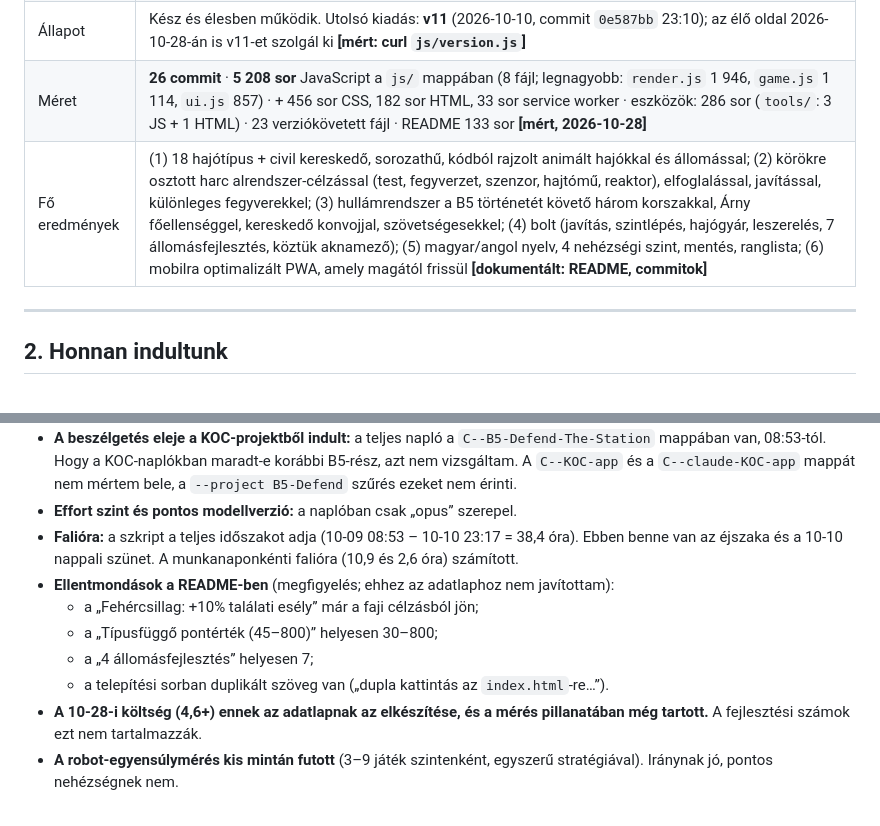
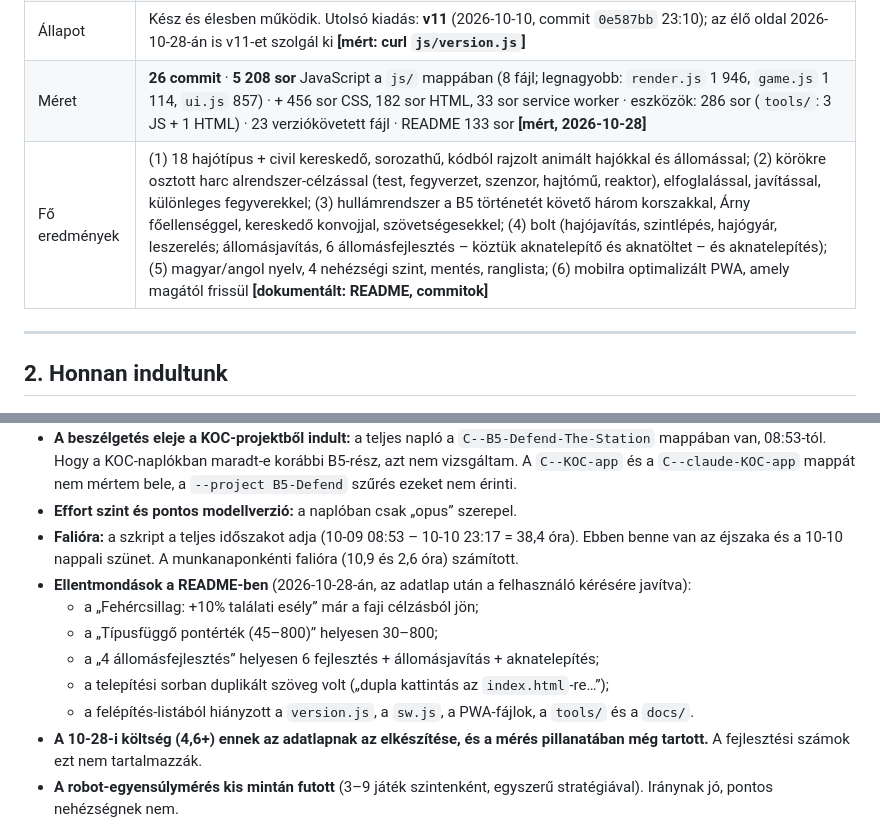
Before and after one commit to Duriel72/b5_game, a Markdown page: docs/projekt-adatlap.md, 2 parts joined by grey strips. Rendered like a GitHub page.

```diff
--- a/docs/projekt-adatlap.md
+++ b/docs/projekt-adatlap.md
@@ -20,7 +20,7 @@ Minden időpont helyi idő (CEST, UTC+2).
 | Időszak | 2026-10-09 08:53 (első üzenet) – 2026-10-10 23:17 (utolsó fejlesztési üzenet); utána csak kérdések: 10-17 18:30 (GitHub-összefoglaló), 10-28 (ez az adatlap) **[mért]** |
 | Állapot | Kész és élesben működik. Utolsó kiadás: **v11** (2026-10-10, commit `0e587bb` 23:10); az élő oldal 2026-10-28-án is v11-et szolgál ki **[mért: curl `js/version.js`]** |
 | Méret | **26 commit** · **5 208 sor** JavaScript a `js/` mappában (8 fájl; legnagyobb: `render.js` 1 946, `game.js` 1 114, `ui.js` 857) · + 456 sor CSS, 182 sor HTML, 33 sor service worker · eszközök: 286 sor (`tools/`: 3 JS + 1 HTML) · 23 verziókövetett fájl · README 133 sor **[mért, 2026-10-28]** |
-| Fő eredmények | (1) 18 hajótípus + civil kereskedő, sorozathű, kódból rajzolt animált hajókkal és állomással; (2) körökre osztott harc alrendszer-célzással (test, fegyverzet, szenzor, hajtómű, reaktor), elfoglalással, javítással, különleges fegyverekkel; (3) hullámrendszer a B5 történetét követő három korszakkal, Árny főellenséggel, kereskedő konvojjal, szövetségesekkel; (4) bolt (javítás, szintlépés, hajógyár, leszerelés, 7 állomásfejlesztés, köztük aknamező); (5) magyar/angol nyelv, 4 nehézségi szint, mentés, ranglista; (6) mobilra optimalizált PWA, amely magától frissül **[dokumentált: README, commitok]** |
+| Fő eredmények | (1) 18 hajótípus + civil kereskedő, sorozathű, kódból rajzolt animált hajókkal és állomással; (2) körökre osztott harc alrendszer-célzással (test, fegyverzet, szenzor, hajtómű, reaktor), elfoglalással, javítással, különleges fegyverekkel; (3) hullámrendszer a B5 történetét követő három korszakkal, Árny főellenséggel, kereskedő konvojjal, szövetségesekkel; (4) bolt (hajójavítás, szintlépés, hajógyár, leszerelés; állomásjavítás, 6 állomásfejlesztés – köztük aknatelepítő és aknatöltet – és aknatelepítés); (5) magyar/angol nyelv, 4 nehézségi szint, mentés, ranglista; (6) mobilra optimalizált PWA, amely magától frissül **[dokumentált: README, commitok]** |
 
 ---
 
@@ -350,11 +350,12 @@ A felhasználói üzeneteket, az eszközhívásokat, a push-okat és a tesztfutt
 - **A beszélgetés eleje a KOC-projektből indult:** a teljes napló a `C--B5-Defend-The-Station` mappában van, 08:53-tól. Hogy a KOC-naplókban maradt-e korábbi B5-rész, azt nem vizsgáltam. A `C--KOC-app` és a `C--claude-KOC-app` mappát nem mértem bele, a `--project B5-Defend` szűrés ezeket nem érinti.
 - **Effort szint és pontos modellverzió:** a naplóban csak „opus” szerepel.
 - **Falióra:** a szkript a teljes időszakot adja (10-09 08:53 – 10-10 23:17 = 38,4 óra). Ebben benne van az éjszaka és a 10-10 nappali szünet. A munkanaponkénti falióra (10,9 és 2,6 óra) számított.
-- **Ellentmondások a README-ben** (megfigyelés; ehhez az adatlaphoz nem javítottam):
+- **Ellentmondások a README-ben** (2026-10-28-án, az adatlap után a felhasználó kérésére javítva):
   - a „Fehércsillag: +10% találati esély” már a faji célzásból jön;
   - a „Típusfüggő pontérték (45–800)” helyesen 30–800;
-  - a „4 állomásfejlesztés” helyesen 7;
-  - a telepítési sorban duplikált szöveg van („dupla kattintás az `index.html`-re…”).
+  - a „4 állomásfejlesztés” helyesen 6 fejlesztés + állomásjavítás + aknatelepítés;
+  - a telepítési sorban duplikált szöveg volt („dupla kattintás az `index.html`-re…”);
+  - a felépítés-listából hiányzott a `version.js`, a `sw.js`, a PWA-fájlok, a `tools/` és a `docs/`.
 - **A 10-28-i költség (4,6+) ennek az adatlapnak az elkészítése, és a mérés pillanatában még tartott.** A fejlesztési számok ezt nem tartalmazzák.
 - **A robot-egyensúlymérés kis mintán futott** (3–9 játék szintenként, egyszerű stratégiával). Iránynak jó, pontos nehézségnek nem.
 - **A GitHub Pages bekapcsolását a felhasználó végezte a webes felületen.** Az időpontja a naplóból nem olvasható ki, csak az, hogy 15:52 után élt az oldal.
```
Also changed, not shown: README.md (+11 -5 lines).
